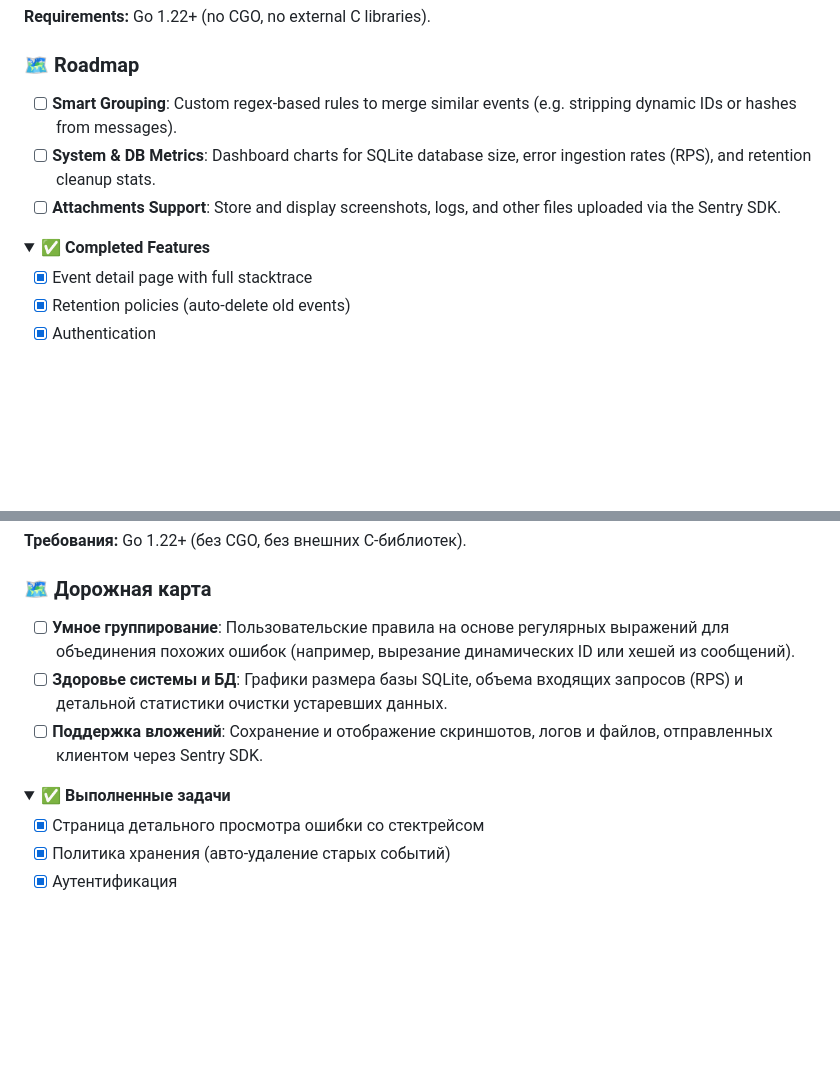
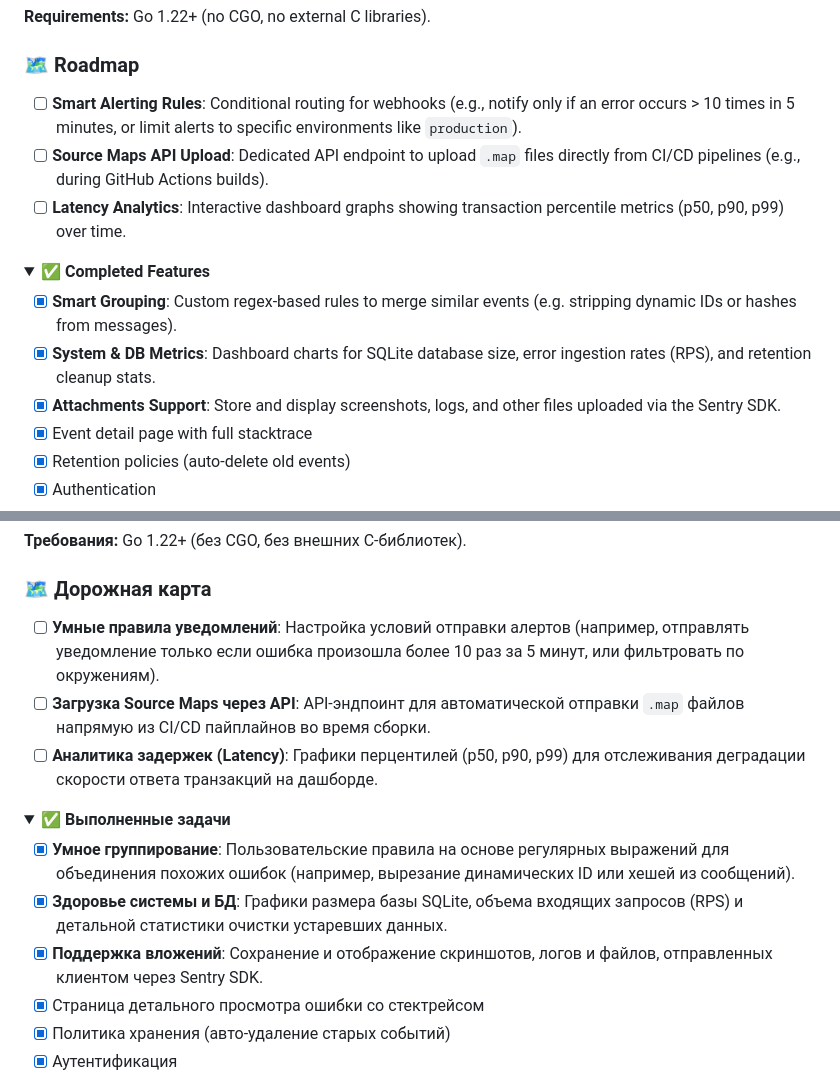
Before and after one commit to apvcode/pocketsentry, a Markdown page: README.md, 2 parts joined by grey strips. GitHub-like rendering; folded sections open; blank space fills up the shorter version.

Commit message:
docs: update roadmap with next top features

```diff
--- a/README.md
+++ b/README.md
@@ -224,13 +224,16 @@ go build -o pocketsentry .
 
 ### 🗺️ Roadmap
 
-- [ ] **Smart Grouping**: Custom regex-based rules to merge similar events (e.g. stripping dynamic IDs or hashes from messages).
-- [ ] **System & DB Metrics**: Dashboard charts for SQLite database size, error ingestion rates (RPS), and retention cleanup stats.
-- [ ] **Attachments Support**: Store and display screenshots, logs, and other files uploaded via the Sentry SDK.
+- [ ] **Smart Alerting Rules**: Conditional routing for webhooks (e.g., notify only if an error occurs > 10 times in 5 minutes, or limit alerts to specific environments like `production`).
+- [ ] **Source Maps API Upload**: Dedicated API endpoint to upload `.map` files directly from CI/CD pipelines (e.g., during GitHub Actions builds).
+- [ ] **Latency Analytics**: Interactive dashboard graphs showing transaction percentile metrics (p50, p90, p99) over time.
 
 <details>
 <summary><strong>✅ Completed Features</strong></summary>
 
+- [x] **Smart Grouping**: Custom regex-based rules to merge similar events (e.g. stripping dynamic IDs or hashes from messages).
+- [x] **System & DB Metrics**: Dashboard charts for SQLite database size, error ingestion rates (RPS), and retention cleanup stats.
+- [x] **Attachments Support**: Store and display screenshots, logs, and other files uploaded via the Sentry SDK.
 - [x] Event detail page with full stacktrace
 - [x] Retention policies (auto-delete old events)
 - [x] Authentication
@@ -458,13 +461,16 @@ go build -o pocketsentry .
 
 ### 🗺️ Дорожная карта
 
-- [ ] **Умное группирование**: Пользовательские правила на основе регулярных выражений для объединения похожих ошибок (например, вырезание динамических ID или хешей из сообщений).
-- [ ] **Здоровье системы и БД**: Графики размера базы SQLite, объема входящих запросов (RPS) и детальной статистики очистки устаревших данных.
-- [ ] **Поддержка вложений**: Сохранение и отображение скриншотов, логов и файлов, отправленных клиентом через Sentry SDK.
+- [ ] **Умные правила уведомлений**: Настройка условий отправки алертов (например, отправлять уведомление только если ошибка произошла более 10 раз за 5 минут, или фильтровать по окружениям).
+- [ ] **Загрузка Source Maps через API**: API-эндпоинт для автоматической отправки `.map` файлов напрямую из CI/CD пайплайнов во время сборки.
+- [ ] **Аналитика задержек (Latency)**: Графики перцентилей (p50, p90, p99) для отслеживания деградации скорости ответа транзакций на дашборде.
 
 <details>
 <summary><strong>✅ Выполненные задачи</strong></summary>
 
+- [x] **Умное группирование**: Пользовательские правила на основе регулярных выражений для объединения похожих ошибок (например, вырезание динамических ID или хешей из сообщений).
+- [x] **Здоровье системы и БД**: Графики размера базы SQLite, объема входящих запросов (RPS) и детальной статистики очистки устаревших данных.
+- [x] **Поддержка вложений**: Сохранение и отображение скриншотов, логов и файлов, отправленных клиентом через Sentry SDK.
 - [x] Страница детального просмотра ошибки со стектрейсом
 - [x] Политика хранения (авто-удаление старых событий)
 - [x] Аутентификация
```
